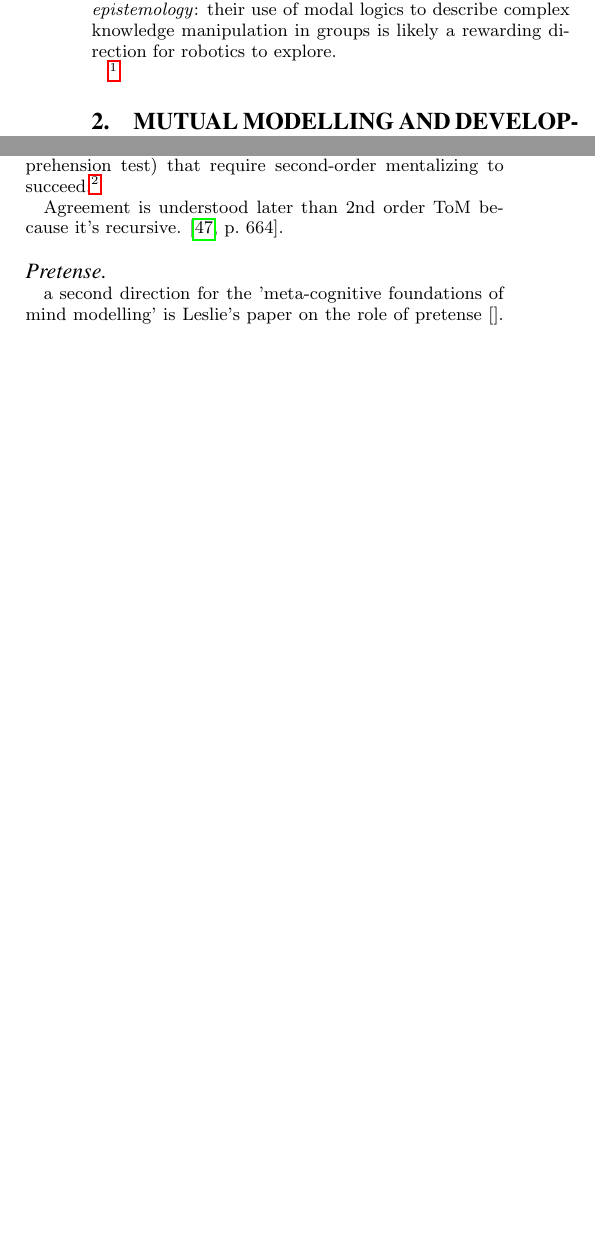
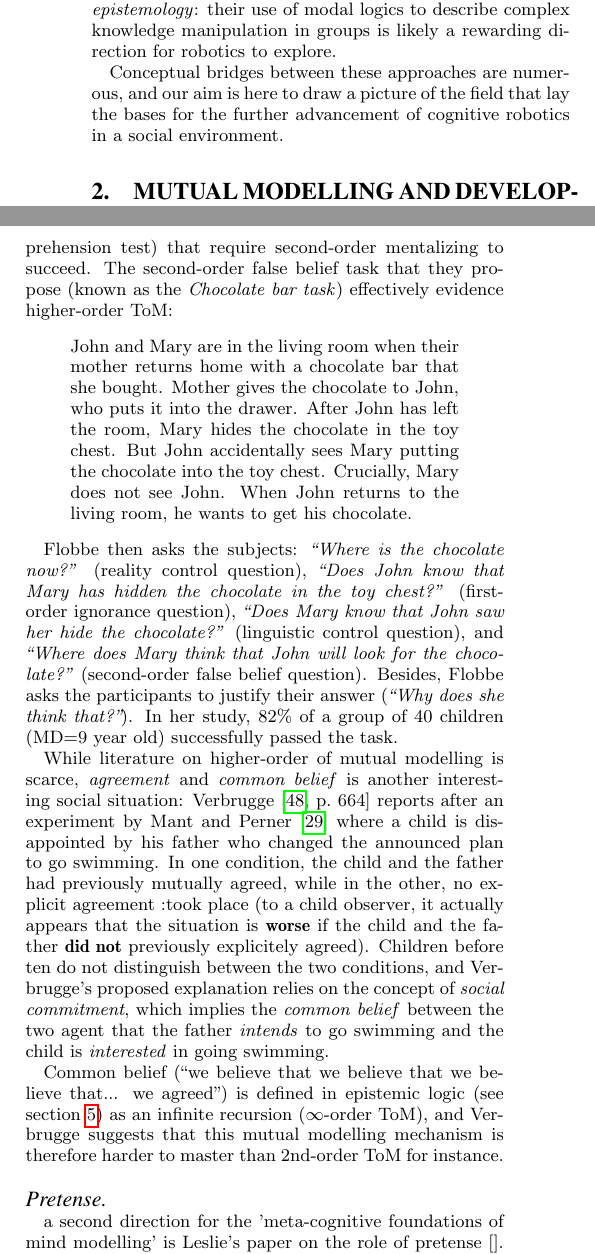
Before and after one commit to severin-lemaignan/hri2015-mutual-modelling, a LaTeX paper (main.tex): two parts of the columns of pages 2 and 3 of 7, joined at a grey line, cut so that both start at the same text, the shorter picture padded with empty space. Compiled offline with pdfLaTeX.

Commit message:
Polish the Dev Psycho section

```diff
--- a/main.tex
+++ b/main.tex
@@ -174,10 +174,10 @@ look at the philosophy of the mind and the logical tools of \emph{formal
 epistemology}: their use of modal logics to describe complex knowledge
 manipulation in groups is likely a rewarding direction for robotics to explore.
 
-\fixme{...
-To prevent this article to be a ``catch-all'' of ...
-Conceptual connections between these fields are numerous, we try to underline
-them}
+
+Conceptual bridges between these approaches are numerous, and our aim is here to
+draw a picture of the field that lay the bases for the further advancement of
+cognitive robotics in a social environment.
 
 \section{Mutual Modelling and Developmental Psychology}
 
@@ -321,0 +303 @@ children, and would consequently require \emph{second-order},
+Oswald and Ollendick~\cite{oswald1989role} and replicated and extended by
@@ -321,0 +308 @@ children, and would consequently require \emph{second-order},
+specific index to rate the level of the players based on the idea of
@@ -321,0 +316 @@ children, and would consequently require \emph{second-order},
+the perspective taking capabilities of the children, and would consequently
@@ -342,11 +339,46 @@ assume others to have a second-order ToM, etc.
 
 Flobbe \etal propose in~\cite{flobbe2008children} a set of three tasks (a
 second-order false belief task, a strategic game and a sentence comprehension
-test) that require second-order mentalizing to succeed.\fixme{present the
-chocolate bar task}
+test) that require second-order mentalizing to succeed. The second-order false
+belief task that they propose (known as the \emph{Chocolate bar task})
+effectively evidence higher-order ToM:
+\begin{quote}
+John and Mary are in the living room when their mother returns home with a
+chocolate bar that she bought. Mother gives the chocolate to John, who puts it
+into the drawer. After John has left the room, Mary hides the chocolate in the
+toy chest. But John accidentally sees Mary putting the chocolate into the toy
+chest. Crucially, Mary does not see John. When John returns to the living room,
+he wants to get his chocolate.
+\end{quote}
 
-Agreement is understood later than 2nd order ToM because it's recursive.
-\cite[p.~664]{verbrugge2009logic}.
+Flobbe then asks the subjects: \emph{``Where is the chocolate now?''} (reality
+control question), \emph{``Does John know that Mary has hidden the chocolate in
+the toy chest?''} (first-order ignorance question), \emph{``Does Mary know that
+John saw her hide the chocolate?''} (linguistic control question), and
+\emph{``Where does Mary think that John will look for the chocolate?''}
+(second-order false belief question). Besides, Flobbe asks the participants to
+justify their answer (\emph{``Why does she think that?''}). In her study, 82\%
+of a group of 40 children (MD=9 year old) successfully passed the task.
+
+While literature on higher-order of mutual modelling is scarce, \emph{agreement}
+and \emph{common belief} is another interesting social situation:
+Verbrugge~\cite[p.~664]{verbrugge2009logic} reports after an experiment by Mant
+and Perner~\cite{mant1988child} where a child is disappointed by his father who
+changed the announced plan to go swimming. In one condition, the child and the
+father had previously mutually agreed, while in the other, no explicit agreement
+:took place (to a child observer, it actually appears that the situation is
+\textbf{worse} if the child and the father \textbf{did not} previously
+explicitely agreed). Children before ten do not
+distinguish between the two conditions, and Verbrugge's proposed explanation
+relies on the concept of \emph{social commitment}, which implies
+the \emph{common belief} between the two agent that the father \emph{intends} to
+go swimming and the child is \emph{interested} in going swimming.
+
+Common belief (``we believe that we believe that we believe that... we agreed'') is
+defined in epistemic logic (see section~\ref{formal-epistemology}) as an infinite
+recursion ($\infty$-order ToM), and Verbrugge suggests that this mutual
+modelling mechanism is therefore harder to master than 2nd-order ToM for
+instance.
 
 \paragraph{Pretense}
 
```
Also changed, not shown: mutual-modelling.bib (+12 -0 lines), main.tex (88 more changed lines).
